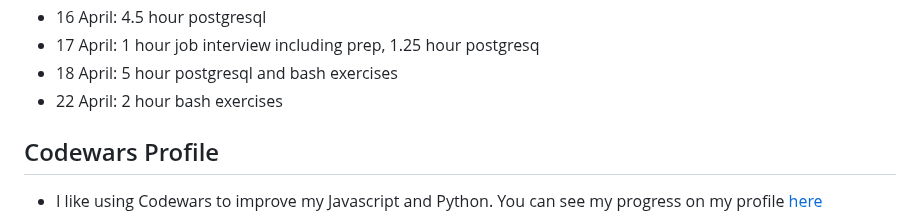
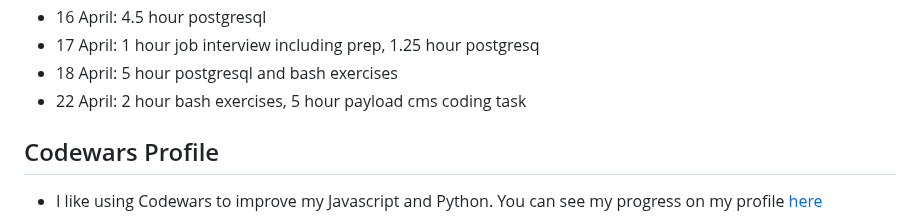
Before and after one commit to jackkershaw/my-coding-progress, a Markdown page: src/progress.md, the part around the change. Drawn GitHub-style.

Commit message:
update progress doc

```diff
--- a/src/progress.md
+++ b/src/progress.md
@@ -436,7 +436,7 @@ Keeping track of my journey learning to code, from October 2022 - Now. Hope this
 - 16 April: 4.5 hour postgresql
 - 17 April: 1 hour job interview including prep, 1.25 hour postgresq
 - 18 April: 5 hour postgresql and bash exercises
-- 22 April: 2 hour bash exercises
+- 22 April: 2 hour bash exercises, 5 hour payload cms coding task
 
 ## Codewars Profile
 
```
